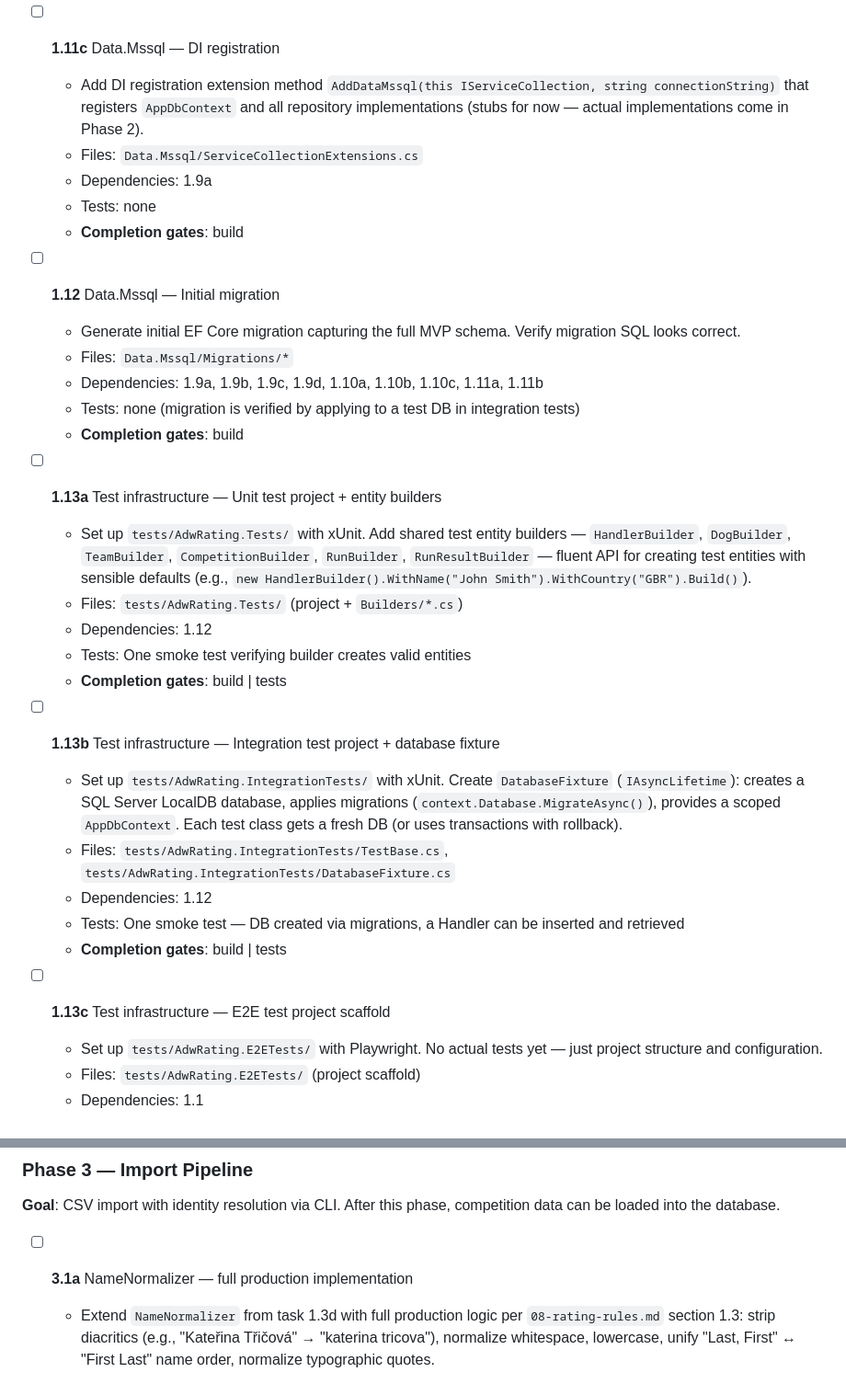
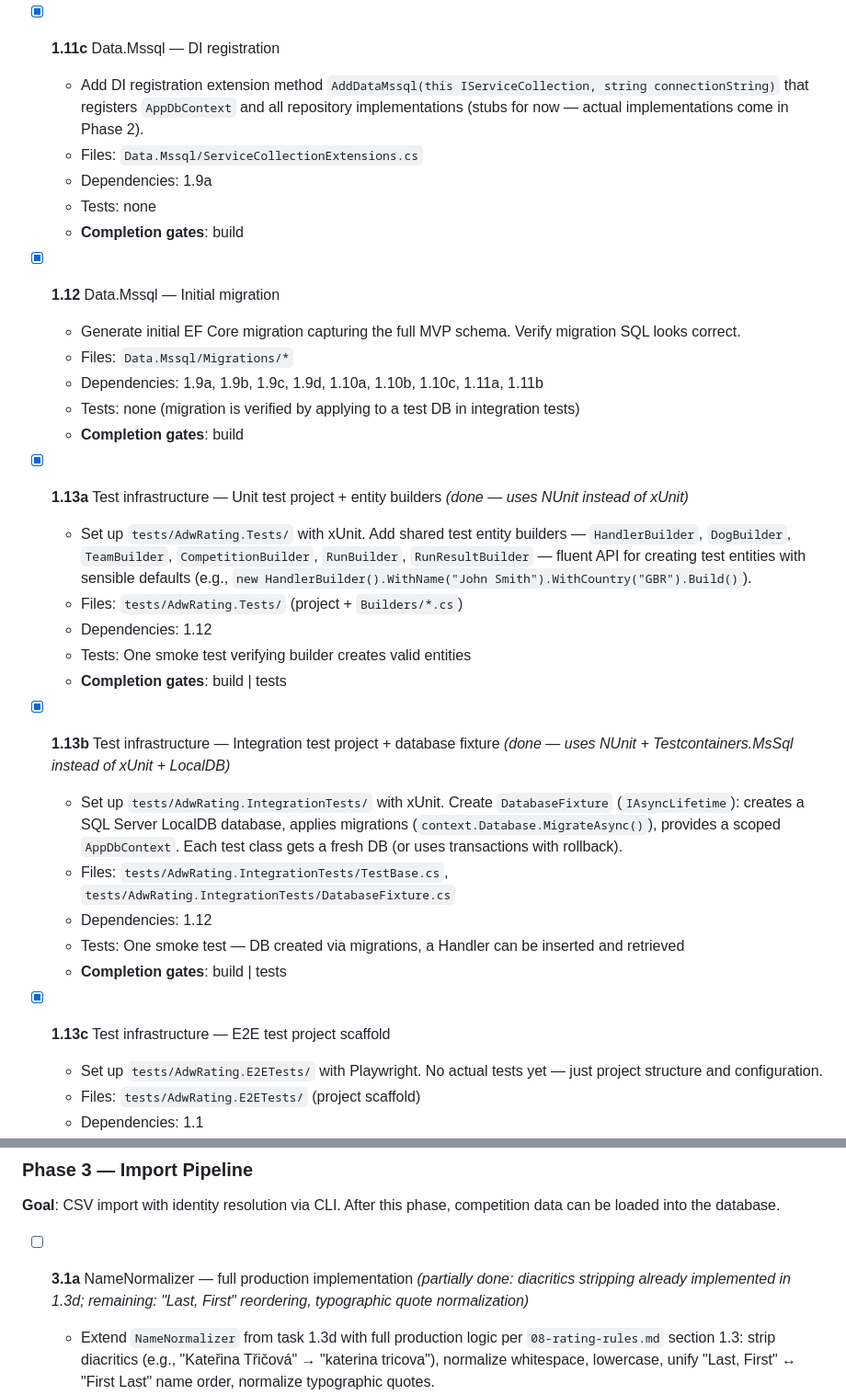
Before and after one commit to strakamichal/adw-rating, a Markdown page: docs/06-implementation-plan.md, 2 parts joined by grey strips. Shown at 92% size. Rendered like a GitHub page.

```diff
--- a/docs/06-implementation-plan.md
+++ b/docs/06-implementation-plan.md
@@ -246,35 +246,35 @@
   - Tests: none
   - **Completion gates**: build
 
-- [ ] **1.11c** Data.Mssql — DI registration
+- [x] **1.11c** Data.Mssql — DI registration
   - Add DI registration extension method `AddDataMssql(this IServiceCollection, string connectionString)` that registers `AppDbContext` and all repository implementations (stubs for now — actual implementations come in Phase 2).
   - Files: `Data.Mssql/ServiceCollectionExtensions.cs`
   - Dependencies: 1.9a
   - Tests: none
   - **Completion gates**: build
 
-- [ ] **1.12** Data.Mssql — Initial migration
+- [x] **1.12** Data.Mssql — Initial migration
   - Generate initial EF Core migration capturing the full MVP schema. Verify migration SQL looks correct.
   - Files: `Data.Mssql/Migrations/*`
   - Dependencies: 1.9a, 1.9b, 1.9c, 1.9d, 1.10a, 1.10b, 1.10c, 1.11a, 1.11b
   - Tests: none (migration is verified by applying to a test DB in integration tests)
   - **Completion gates**: build
 
-- [ ] **1.13a** Test infrastructure — Unit test project + entity builders
+- [x] **1.13a** Test infrastructure — Unit test project + entity builders *(done — uses NUnit instead of xUnit)*
   - Set up `tests/AdwRating.Tests/` with xUnit. Add shared test entity builders — `HandlerBuilder`, `DogBuilder`, `TeamBuilder`, `CompetitionBuilder`, `RunBuilder`, `RunResultBuilder` — fluent API for creating test entities with sensible defaults (e.g., `new HandlerBuilder().WithName("John Smith").WithCountry("GBR").Build()`).
   - Files: `tests/AdwRating.Tests/` (project + `Builders/*.cs`)
   - Dependencies: 1.12
   - Tests: One smoke test verifying builder creates valid entities
   - **Completion gates**: build | tests
 
-- [ ] **1.13b** Test infrastructure — Integration test project + database fixture
+- [x] **1.13b** Test infrastructure — Integration test project + database fixture *(done — uses NUnit + Testcontainers.MsSql instead of xUnit + LocalDB)*
   - Set up `tests/AdwRating.IntegrationTests/` with xUnit. Create `DatabaseFixture` (`IAsyncLifetime`): creates a SQL Server LocalDB database, applies migrations (`context.Database.MigrateAsync()`), provides a scoped `AppDbContext`. Each test class gets a fresh DB (or uses transactions with rollback).
   - Files: `tests/AdwRating.IntegrationTests/TestBase.cs`, `tests/AdwRating.IntegrationTests/DatabaseFixture.cs`
   - Dependencies: 1.12
   - Tests: One smoke test — DB created via migrations, a Handler can be inserted and retrieved
   - **Completion gates**: build | tests
 
-- [ ] **1.13c** Test infrastructure — E2E test project scaffold
+- [x] **1.13c** Test infrastructure — E2E test project scaffold
   - Set up `tests/AdwRating.E2ETests/` with Playwright. No actual tests yet — just project structure and configuration.
   - Files: `tests/AdwRating.E2ETests/` (project scaffold)
   - Dependencies: 1.1
@@ -377,7 +377,7 @@
 
 **Goal**: CSV import with identity resolution via CLI. After this phase, competition data can be loaded into the database.
 
-- [ ] **3.1a** NameNormalizer — full production implementation
+- [ ] **3.1a** NameNormalizer — full production implementation *(partially done: diacritics stripping already implemented in 1.3d; remaining: "Last, First" reordering, typographic quote normalization)*
   - Extend `NameNormalizer` from task 1.3d with full production logic per `08-rating-rules.md` section 1.3: strip diacritics (e.g., "Kateřina Třičová" → "katerina tricova"), normalize whitespace, lowercase, unify "Last, First" ↔ "First Last" name order, normalize typographic quotes.
   - Files: `Domain/Helpers/NameNormalizer.cs`
   - Dependencies: 1.3d
```
Also changed, not shown: other parts of docs/06-implementation-plan.md (+29 -29 lines).
